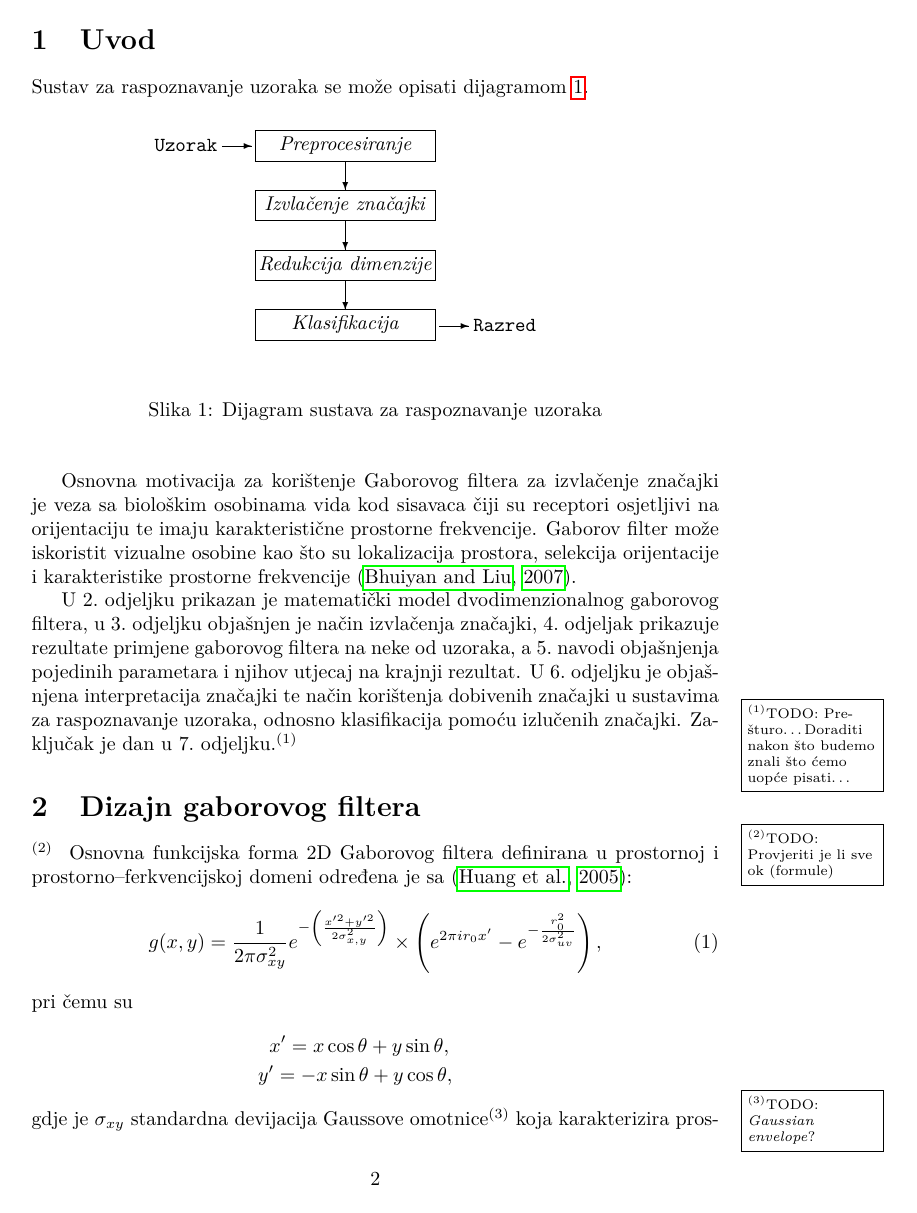
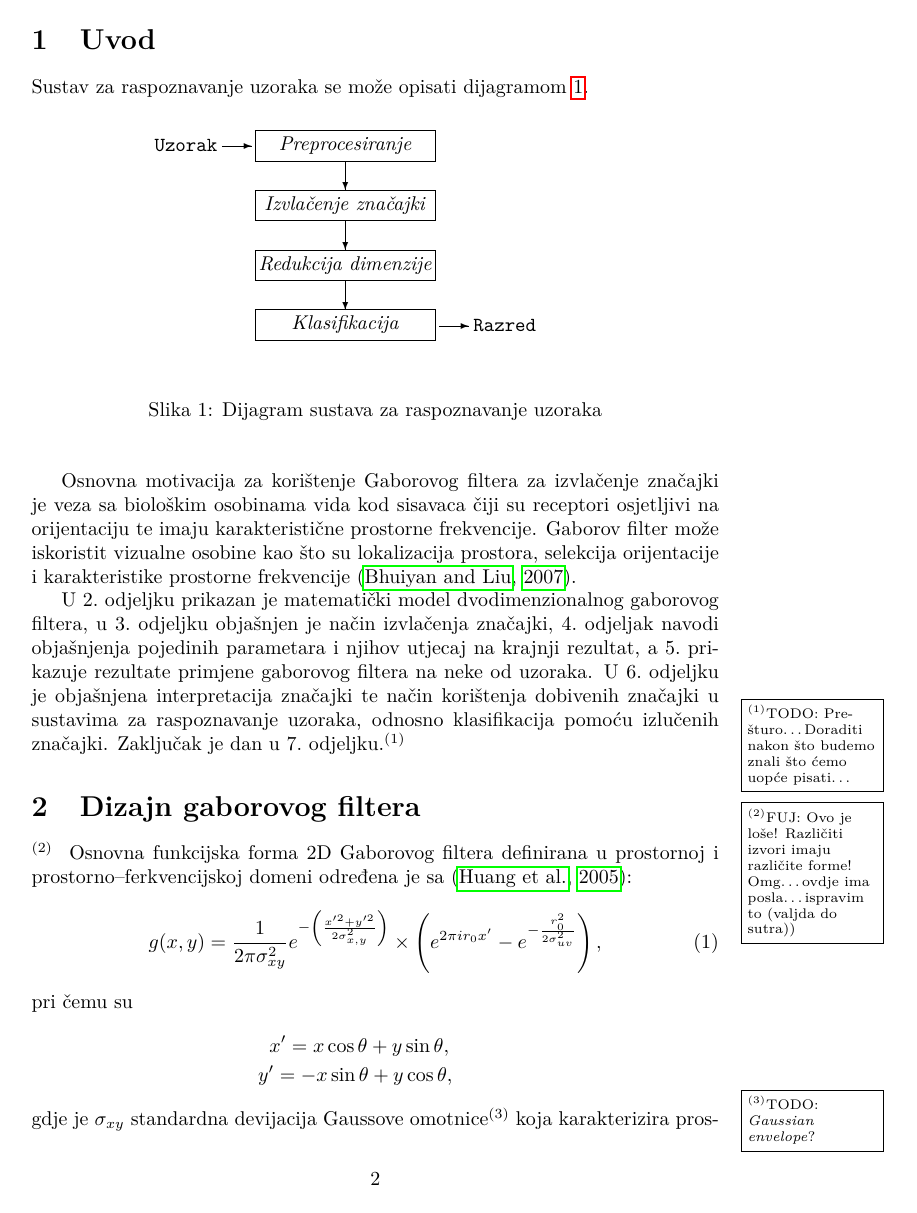
Before and after one commit to nagyistoce/gaboratfer, a LaTeX document (doc/ru-gabor.tex): page 2 of 7. Compiled offline with pdfLaTeX.

Commit message:
Zamijenio redoslijed 4. i 5. odjeljka. Shvatio da je 2. odjeljak lo? ako se gleda u kompletu sa 4. Ispravim to.

```diff
--- a/doc/ru-gabor.tex
+++ b/doc/ru-gabor.tex
@@ -69,17 +69,19 @@ orijentacije i karakteristike prostorne frekvencije
 
 % Ovo je opis o čemu koji odjeljak govori. Ovo se MORA nalaziti na kraju uvoda.
 U 2.~odjeljku prikazan je matematički model dvodimenzionalnog gaborovog filtera,
-u 3.~odjeljku objašnjen je način izvlačenja značajki, 4.~odjeljak prikazuje
-rezultate primjene gaborovog filtera na neke od uzoraka, a 5.~navodi objašnjenja
-pojedinih parametara i njihov utjecaj na krajnji rezultat. U 6.~odjeljku je
+u 3.~odjeljku objašnjen je način izvlačenja značajki, 4.~odjeljak navodi objašnjenja
+pojedinih parametara i njihov utjecaj na krajnji rezultat, a 5.~prikazuje
+rezultate primjene gaborovog filtera na neke od uzoraka. U 6.~odjeljku je
 objašnjena interpretacija značajki te način korištenja dobivenih značajki u
 sustavima za raspoznavanje uzoraka, odnosno klasifikacija pomoću izlučenih
 značajki. Zaključak je dan u 7.~odjeljku.\TODO{Prešturo\ldots Doraditi nakon što
 budemo znali što ćemo uopće pisati\ldots}
 
-\section{Dizajn gaborovog filtera}\TODO{Provjeriti je li sve ok (formule)}
-Osnovna funkcijska forma 2D Gaborovog filtera definirana u prostornoj i
-prostorno--ferkvencijskoj domeni određena je sa \citep{huang2005robust}:
+\section{Dizajn gaborovog filtera}
+\FUJ{Ovo je loše! Različiti izvori imaju različite forme! Omg\ldots ovdje ima
+posla\ldots ispravim to (valjda do sutra))} Osnovna funkcijska forma 2D Gaborovog
+filtera definirana u prostornoj i prostorno--ferkvencijskoj domeni određena je sa
+\citep{huang2005robust}:
 \begin{equation}
 g(x,y)=\frac{1}{2\pi \sigma^2_{xy}}e^{-\left ( \frac{x'^2 +
 y'^2}{2\sigma^2_{x,y}} \right)} \times \left ( e^{2\pi i r_0 x'} -
```
Also changed, not shown: doc/ru-gabor.pdf, doc/ru-gabor.tex (7 more changed lines).
